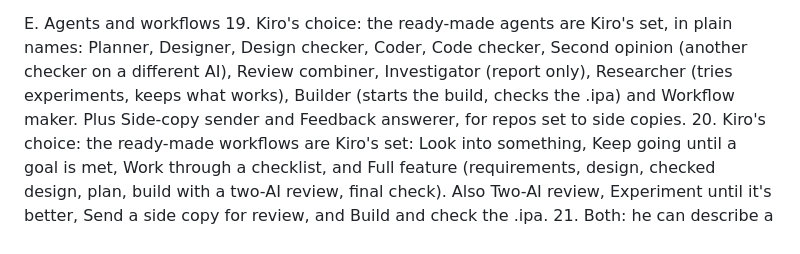
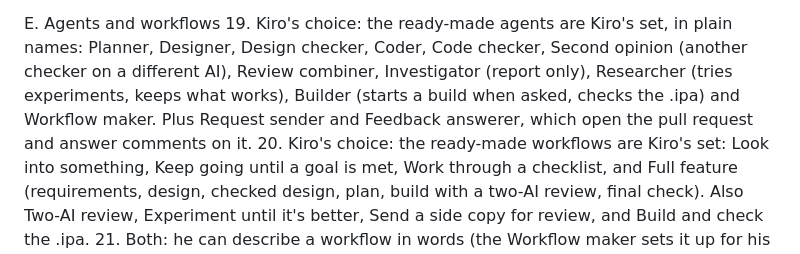
Before and after one commit to 2c2bhdhw9z-cell/MAIPA-G, a Markdown page: .kiro/notes/PLAN.md, the part around the change. Rendered like a GitHub page.

Commit message:
Plan: name the agents that send and answer pull requests

```diff
--- a/.kiro/notes/PLAN.md
+++ b/.kiro/notes/PLAN.md
@@ -122,8 +122,8 @@ E. Agents and workflows
 19. Kiro's choice: the ready-made agents are Kiro's set, in plain names: Planner, Designer,
     Design checker, Coder, Code checker, Second opinion (another checker on a different AI),
     Review combiner, Investigator (report only), Researcher (tries experiments, keeps what
-    works), Builder (starts the build, checks the .ipa) and Workflow maker. Plus Side-copy sender
-    and Feedback answerer, for repos set to side copies.
+    works), Builder (starts a build when asked, checks the .ipa) and Workflow maker. Plus Request
+    sender and Feedback answerer, which open the pull request and answer comments on it.
 20. Kiro's choice: the ready-made workflows are Kiro's set: Look into something, Keep going until
     a goal is met, Work through a checklist, and Full feature (requirements, design, checked
     design, plan, build with a two-AI review, final check). Also Two-AI review, Experiment until
```
